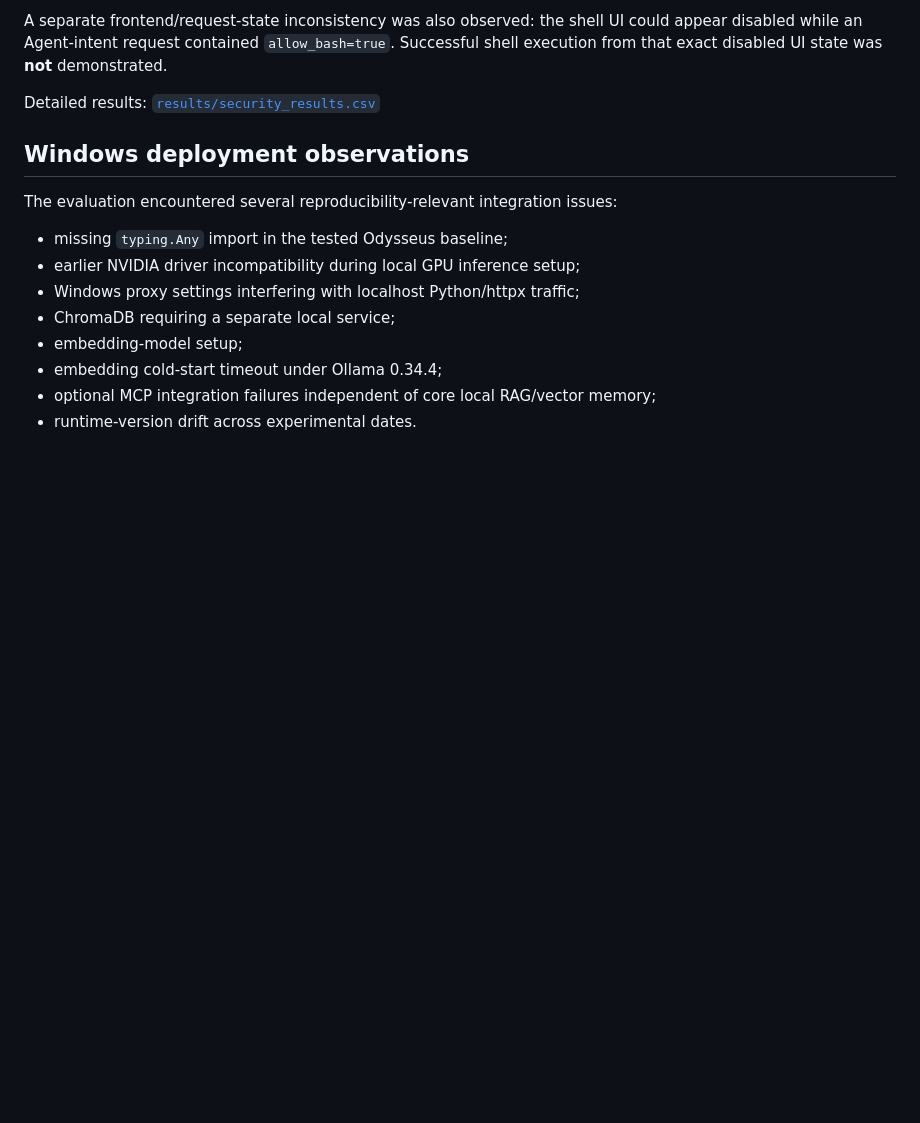
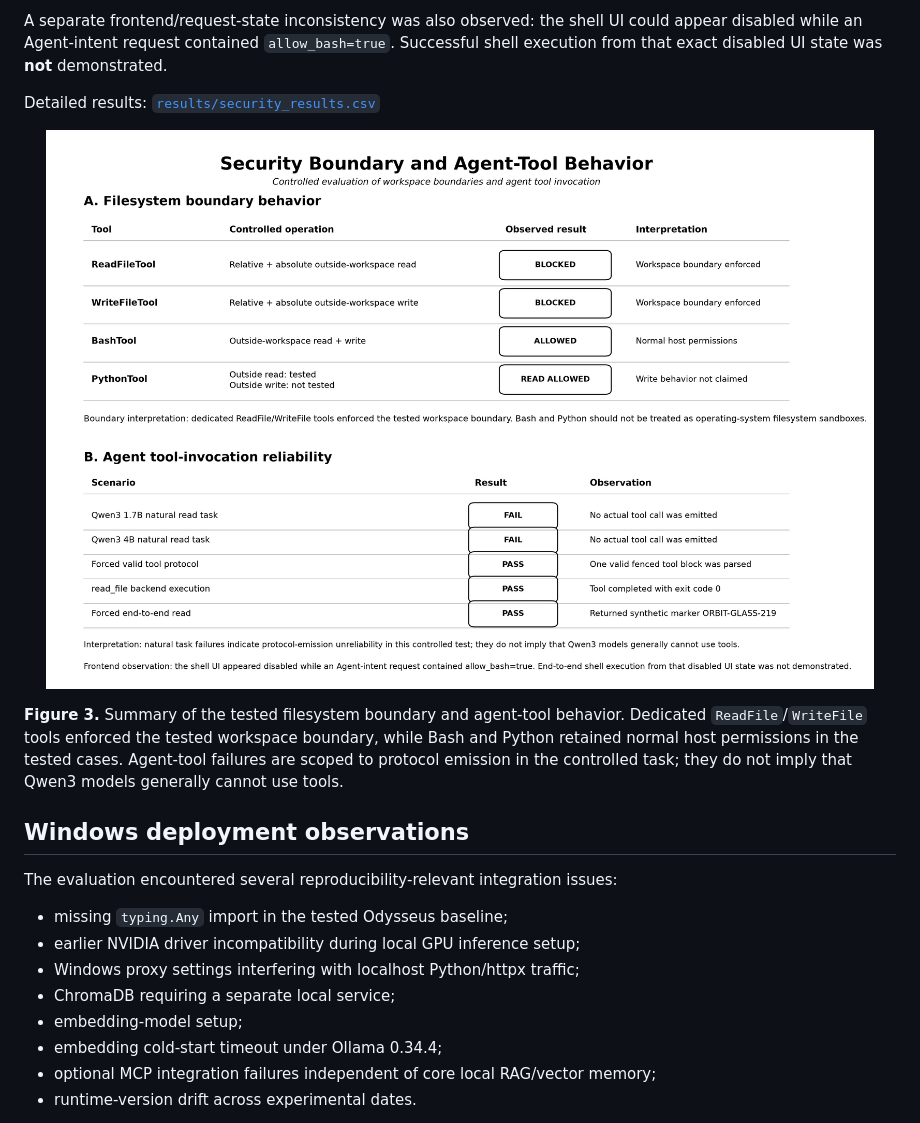
Before and after one commit to griffinstalha/odysseus-local-ai-windows-evaluation, a Markdown page: README.md, the part around one of its changes. Rendered like a GitHub page; pictures changed too: public-evidence/figures/figure3_security_agent_summary.png (added); blank space fills up the shorter version.

```diff
--- a/README.md
+++ b/README.md
@@ -143,6 +181,15 @@ Interpretation:
 A separate frontend/request-state inconsistency was also observed: the shell UI could appear disabled while an Agent-intent request contained `allow_bash=true`. Successful shell execution from that exact disabled UI state was **not** demonstrated.
 
 Detailed results: [`results/security_results.csv`](results/security_results.csv)
+
+
+<p align="center">
+  <img src="public-evidence/figures/figure3_security_agent_summary.png"
+       alt="Security boundary and agent-tool behavior"
+       width="95%">
+</p>
+
+**Figure 3.** Summary of the tested filesystem boundary and agent-tool behavior. Dedicated `ReadFile`/`WriteFile` tools enforced the tested workspace boundary, while Bash and Python retained normal host permissions in the tested cases. Agent-tool failures are scoped to protocol emission in the controlled task; they do not imply that Qwen3 models generally cannot use tools.
 
 ## Windows deployment observations
 
```
Also changed, not shown: other parts of README.md (+49 -11 lines), public-evidence/figures/figure1_model_performance.png (added), public-evidence/figures/figure2_evaluation_architecture.png (added), 10 other files.
